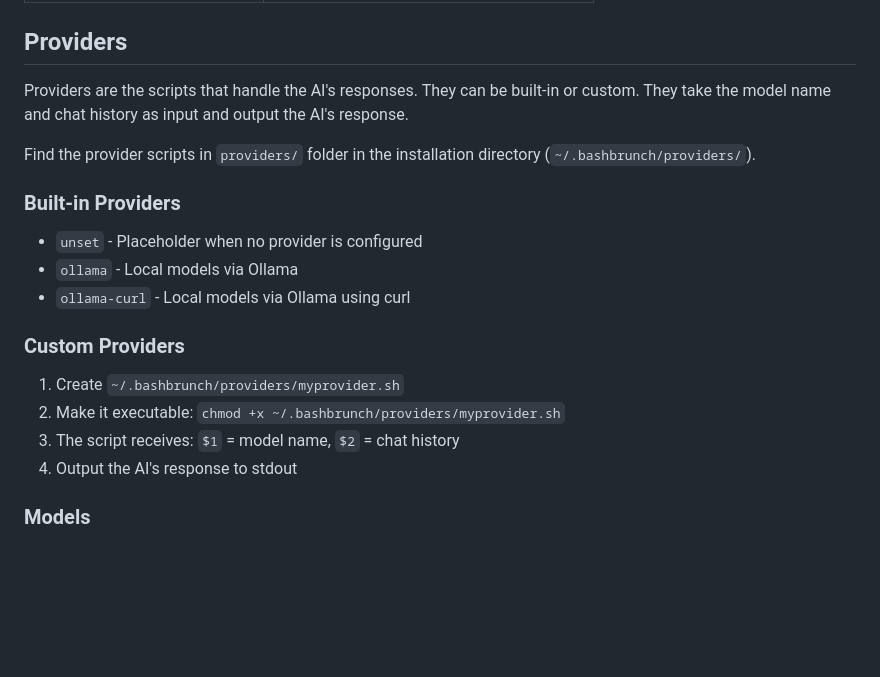
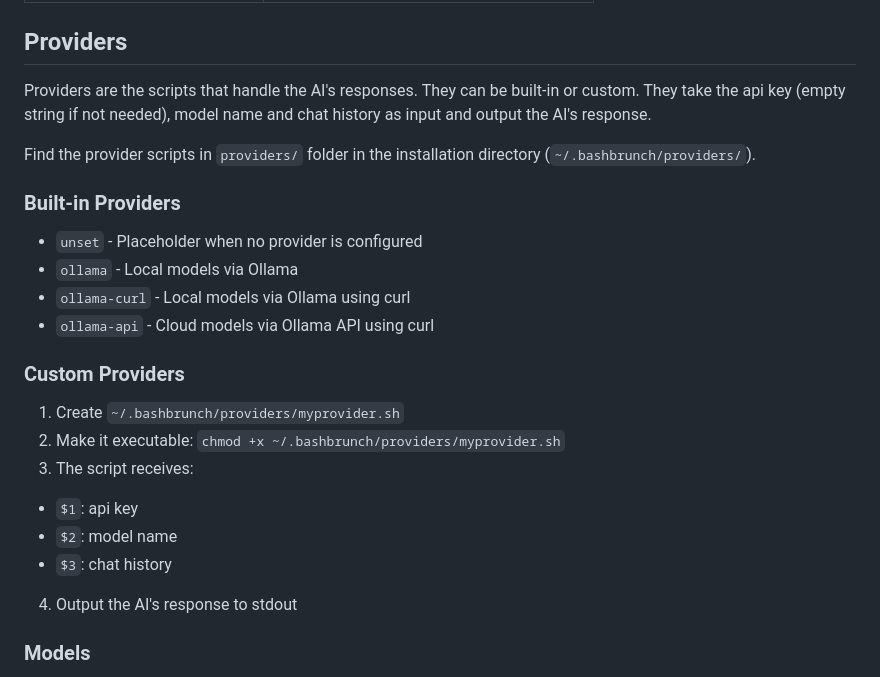
Before and after one commit to AttAditya/bashbrunch, a Markdown page: README.md, the part around the change. GitHub-like rendering; blank space fills up the shorter version.

Commit message:
chore: update README

```diff
--- a/README.md
+++ b/README.md
@@ -154,7 +154,7 @@ Session saved to ~/.bashbrunch/sessions/1792340175-3954-11723.txt
 
 ## Providers
 
-Providers are the scripts that handle the AI's responses. They can be built-in or custom. They take the model name and chat history as input and output the AI's response.
+Providers are the scripts that handle the AI's responses. They can be built-in or custom. They take the api key (empty string if not needed), model name and chat history as input and output the AI's response.
 
 Find the provider scripts in `providers/` folder in the installation directory (`~/.bashbrunch/providers/`).
 
@@ -163,12 +163,16 @@ Find the provider scripts in `providers/` folder in the installation directory (
 - `unset` - Placeholder when no provider is configured
 - `ollama` - Local models via Ollama
 - `ollama-curl` - Local models via Ollama using curl
+- `ollama-api` - Cloud models via Ollama API using curl
 
 ### Custom Providers
 
 1. Create `~/.bashbrunch/providers/myprovider.sh`
 2. Make it executable: `chmod +x ~/.bashbrunch/providers/myprovider.sh`
-3. The script receives: `$1` = model name, `$2` = chat history
+3. The script receives:
+  - `$1`: api key
+  - `$2`: model name
+  - `$3`: chat history
 4. Output the AI's response to stdout
 
 ### Models
```
